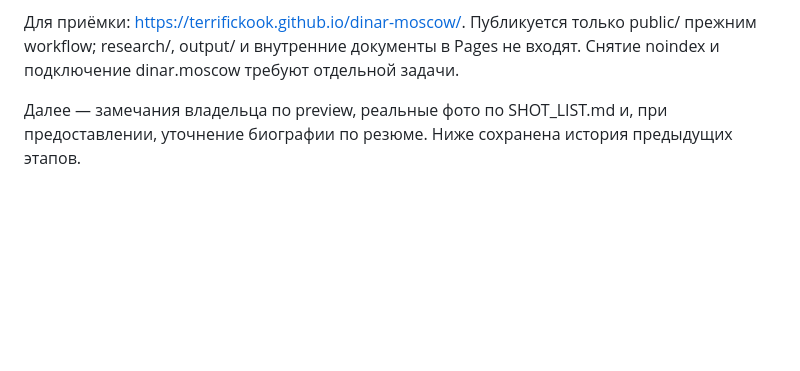
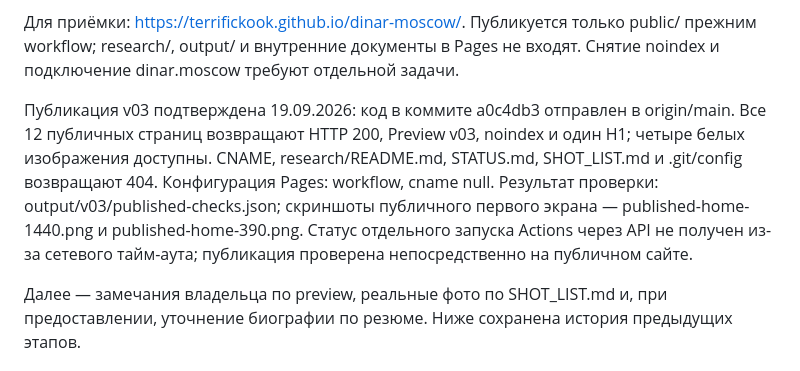
Before and after one commit to TerrificKook/dinar-moscow, a Markdown page: STATUS.md, the part around the change. Drawn GitHub-style; blank space fills up the shorter version.

Commit message:
Record verified v03 preview publication

```diff
--- a/STATUS.md
+++ b/STATUS.md
@@ -20,6 +20,8 @@
 Цикл визуальной критики: длинная подпись у маленького беляка мешала читаемости, оглавление статьи отодвигало текст на мобильном. Подпись сокращена до «Беляк · иллюстрация», оглавление сделано раскрываемым; снят финальный комплект. Дополнительно проверены главная, две новые продуктовые страницы и статья на 320/768; на 320 уменьшен заголовок личного блока, чтобы длинное слово не расширяло сетку. Chrome имел масштаб 80% и некорректный захват, поэтому точная проверка 1440/390 выполнена во встроенном браузере с подтверждённой шириной viewport.
 
 Для приёмки: https://terrifickook.github.io/dinar-moscow/. Публикуется только public/ прежним workflow; research/, output/ и внутренние документы в Pages не входят. Снятие noindex и подключение dinar.moscow требуют отдельной задачи.
+
+Публикация v03 подтверждена 19.09.2026: код в коммите a0c4db3 отправлен в origin/main. Все 12 публичных страниц возвращают HTTP 200, Preview v03, noindex и один H1; четыре белых изображения доступны. CNAME, research/README.md, STATUS.md, SHOT_LIST.md и .git/config возвращают 404. Конфигурация Pages: workflow, cname null. Результат проверки: output/v03/published-checks.json; скриншоты публичного первого экрана — published-home-1440.png и published-home-390.png. Статус отдельного запуска Actions через API не получен из-за сетевого тайм-аута; публикация проверена непосредственно на публичном сайте.
 
 Далее — замечания владельца по preview, реальные фото по SHOT_LIST.md и, при предоставлении, уточнение биографии по резюме. Ниже сохранена история предыдущих этапов.
 
```
